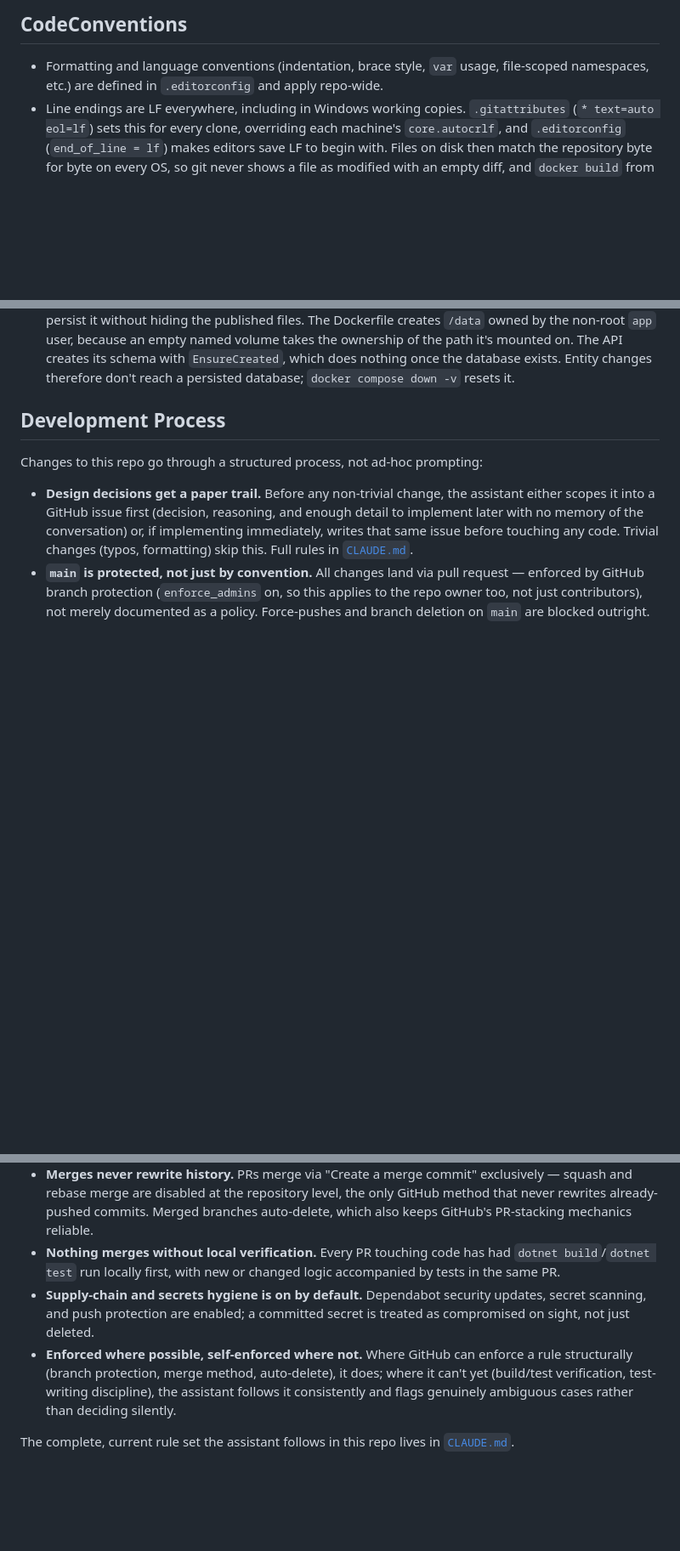
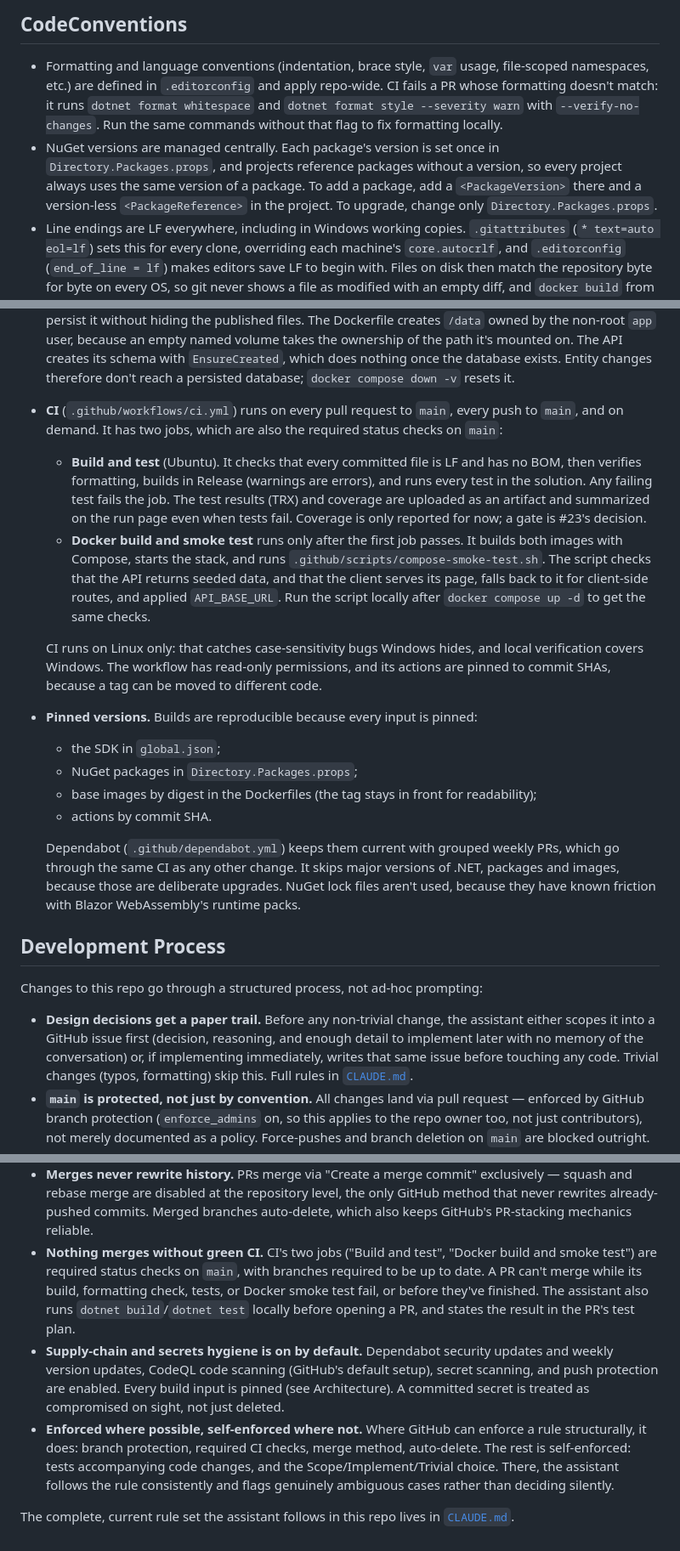
Before and after one commit to xtroach/entity-details-demo, a Markdown page: README.md, 3 parts joined by grey strips. Shown at 85% size. Drawn GitHub-style; blank space fills up the shorter version.

```diff
--- a/README.md
+++ b/README.md
@@ -133,7 +142,16 @@ docker build -f BlazorClient/src/EntityDetails.BlazorClient/Dockerfile -t entity
 ## CodeConventions
 - Formatting and language conventions (indentation, brace style, `var` usage,
   file-scoped namespaces, etc.) are defined in `.editorconfig` and apply
-  repo-wide.
+  repo-wide. CI fails a PR whose formatting doesn't match: it runs
+  `dotnet format whitespace` and `dotnet format style --severity warn` with
+  `--verify-no-changes`. Run the same commands without that flag to fix
+  formatting locally.
+- NuGet versions are managed centrally. Each package's version is set once
+  in `Directory.Packages.props`, and projects reference packages without a
+  version, so every project always uses the same version of a package. To
+  add a package, add a `<PackageVersion>` there and a version-less
+  `<PackageReference>` in the project. To upgrade, change only
+  `Directory.Packages.props`.
 - Line endings are LF everywhere, including in Windows working copies.
   `.gitattributes` (`* text=auto eol=lf`) sets this for every clone,
   overriding each machine's `core.autocrlf`, and `.editorconfig`
@@ -271,6 +289,39 @@ docker build -f BlazorClient/src/EntityDetails.BlazorClient/Dockerfile -t entity
   The API creates its schema with `EnsureCreated`, which does nothing once
   the database exists. Entity changes therefore don't reach a persisted
   database; `docker compose down -v` resets it.
+- **CI** (`.github/workflows/ci.yml`) runs on every pull request to `main`,
+  every push to `main`, and on demand. It has two jobs, which are also the
+  required status checks on `main`:
+  - **Build and test** (Ubuntu). It checks that every committed file is LF
+    and has no BOM, then verifies formatting, builds in Release (warnings
+    are errors), and runs every test in the solution. Any failing test fails
+    the job. The test results (TRX) and coverage are uploaded as an artifact
+    and summarized on the run page even when tests fail. Coverage is only
+    reported for now; a gate is #23's decision.
+  - **Docker build and smoke test** runs only after the first job passes.
+    It builds both images with Compose, starts the stack, and runs
+    `.github/scripts/compose-smoke-test.sh`. The script checks that the API
+    returns seeded data, and that the client serves its page, falls back to
+    it for client-side routes, and applied `API_BASE_URL`. Run the script
+    locally after `docker compose up -d` to get the same checks.
+
+  CI runs on Linux only: that catches case-sensitivity bugs Windows hides,
+  and local verification covers Windows. The workflow has read-only
+  permissions, and its actions are pinned to commit SHAs, because a tag
+  can be moved to different code.
+- **Pinned versions.** Builds are reproducible because every input is
+  pinned:
+  - the SDK in `global.json`;
+  - NuGet packages in `Directory.Packages.props`;
+  - base images by digest in the Dockerfiles (the tag stays in front for
+    readability);
+  - actions by commit SHA.
+
+  Dependabot (`.github/dependabot.yml`) keeps them current with grouped
+  weekly PRs, which go through the same CI as any other change. It skips
+  major versions of .NET, packages and images, because those are
+  deliberate upgrades. NuGet lock files aren't used, because they have
+  known friction with Blazor WebAssembly's runtime packs.
 
 ## Development Process
 Changes to this repo go through a structured process, not ad-hoc prompting:
@@ -291,18 +342,24 @@ Changes to this repo go through a structured process, not ad-hoc prompting:
   repository level, the only GitHub method that never rewrites
   already-pushed commits. Merged branches auto-delete, which also keeps
   GitHub's PR-stacking mechanics reliable.
-- **Nothing merges without local verification.** Every PR touching code
-  has had `dotnet build`/`dotnet test` run locally first, with new or
-  changed logic accompanied by tests in the same PR.
+- **Nothing merges without green CI.** CI's two jobs ("Build and test",
+  "Docker build and smoke test") are required status checks on `main`,
+  with branches required to be up to date. A PR can't merge while its
+  build, formatting check, tests, or Docker smoke test fail, or before
+  they've finished. The assistant also runs `dotnet build`/`dotnet test`
+  locally before opening a PR, and states the result in the PR's test
+  plan.
 - **Supply-chain and secrets hygiene is on by default.** Dependabot
-  security updates, secret scanning, and push protection are enabled;
-  a committed secret is treated as compromised on sight, not just
-  deleted.
+  security updates and weekly version updates, CodeQL code scanning
+  (GitHub's default setup), secret scanning, and push protection are
+  enabled. Every build input is pinned (see Architecture). A committed
+  secret is treated as compromised on sight, not just deleted.
 - **Enforced where possible, self-enforced where not.** Where GitHub can
-  enforce a rule structurally (branch protection, merge method,
-  auto-delete), it does; where it can't yet (build/test verification,
-  test-writing discipline), the assistant follows it consistently and
-  flags genuinely ambiguous cases rather than deciding silently.
+  enforce a rule structurally, it does: branch protection, required CI
+  checks, merge method, auto-delete. The rest is self-enforced: tests
+  accompanying code changes, and the Scope/Implement/Trivial choice. There,
+  the assistant follows the rule consistently and flags genuinely
+  ambiguous cases rather than deciding silently.
 
 The complete, current rule set the assistant follows in this repo lives
 in [`CLAUDE.md`](./CLAUDE.md).
```
Also changed, not shown: other parts of README.md (+10 -1 lines), CLAUDE.md (+28 -12 lines).
